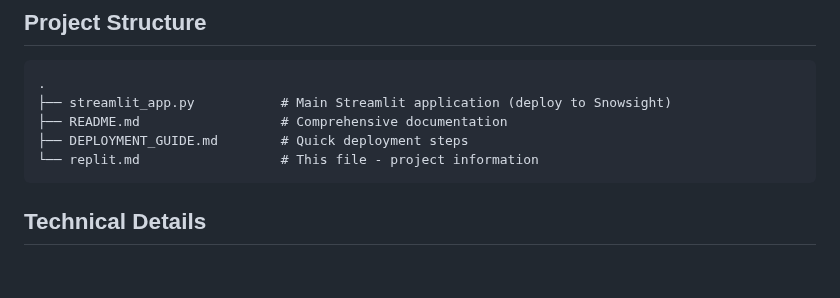
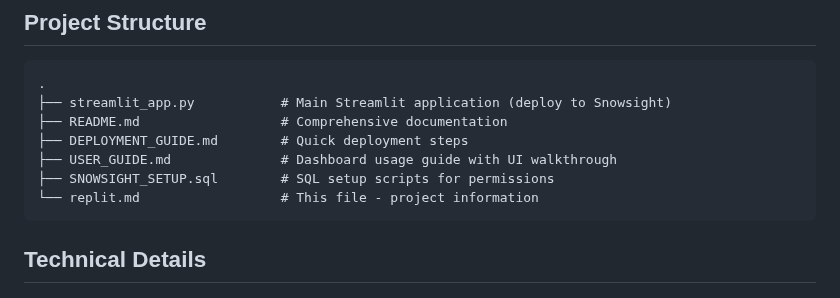
Before and after one commit to Crypto-Utopian/Snowflake_streamlit_code_analyzer, a Markdown page: replit.md, the part around the change. Rendered like a GitHub page; blank space fills up the shorter version.

````diff
--- a/replit.md
+++ b/replit.md
@@ -67,6 +67,8 @@ Each issue includes specific, actionable recommendations for:
 ├── streamlit_app.py           # Main Streamlit application (deploy to Snowsight)
 ├── README.md                  # Comprehensive documentation
 ├── DEPLOYMENT_GUIDE.md        # Quick deployment steps
+├── USER_GUIDE.md              # Dashboard usage guide with UI walkthrough
+├── SNOWSIGHT_SETUP.sql        # SQL setup scripts for permissions
 └── replit.md                  # This file - project information
 ```
 
````
Also changed, not shown: USER_GUIDE.md (added, +210 -0 lines).
